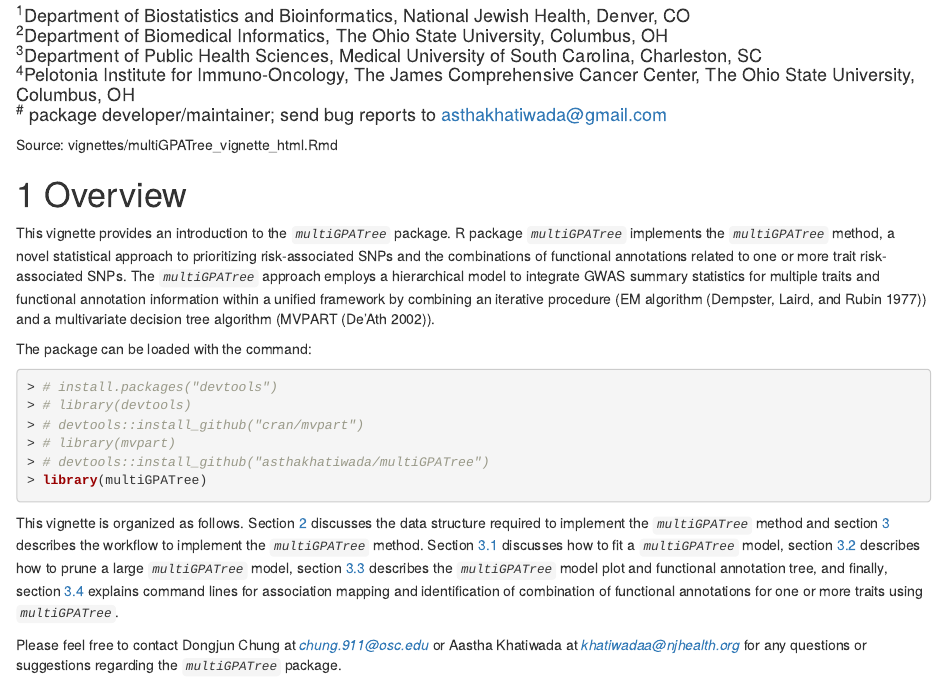
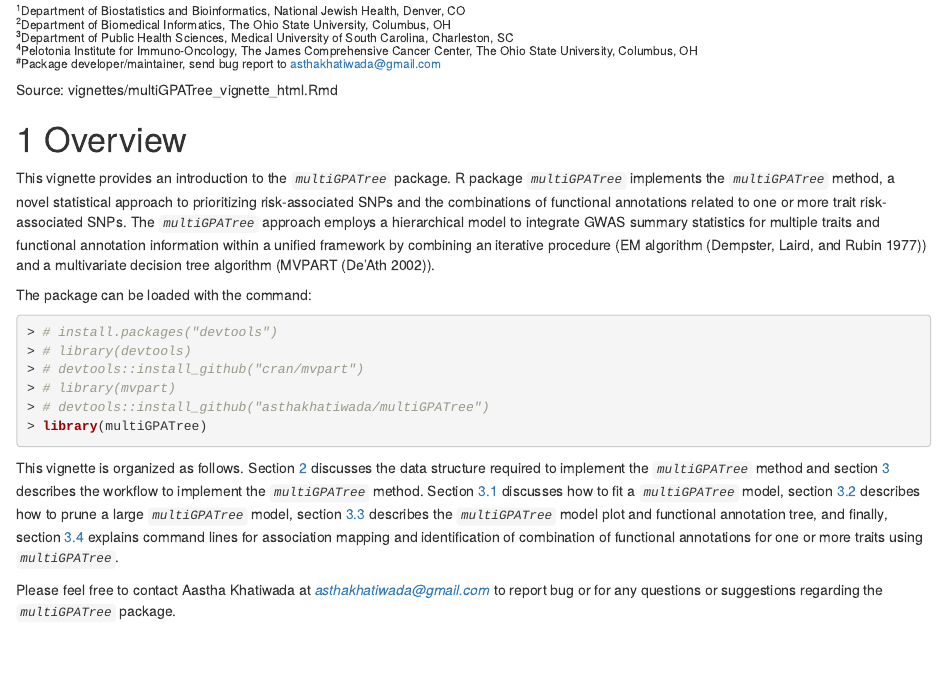
Before and after one commit to asthakhatiwada/multiGPATree, an R Markdown document (vignettes/multiGPATree_vignette_html.Rmd): the page in a window 1100 px wide, from 190 px down before the commit and from 200 px down after it, so that both start at the same text. The pictures show the output file vignettes/multiGPATree_vignette_html.html that the author committed with the source, opened offline.

Commit message:
vignette contact info change

```diff
--- a/vignettes/multiGPATree_vignette_html.Rmd
+++ b/vignettes/multiGPATree_vignette_html.Rmd
@@ -1,8 +1,7 @@
 ---
 title: Statistical Approach for Pleiotropy Informed and Functional Annotation Tree
   Guided Prioritization of GWAS Results with `*multiGPATree*' Package
-author: Aastha Khatiwada^1,#^, Ayse Selen Yilmaz^2^, Bethany J. Wolf^3^, Maciej Pietrzak^2^, Dongjun Chung^2,4^ <br><br> ^1^Department of Biostatistics and Bioinformatics, National Jewish Health, Denver, CO <br> ^2^Department of Biomedical Informatics, The Ohio State University, Columbus, OH <br> ^3^Department of Public Health Sciences, Medical University of South Carolina, Charleston, SC <br> ^4^Pelotonia Institute for Immuno-Oncology, The James Comprehensive Cancer Center, The Ohio State University, Columbus, OH <br> ^#^ package developer/maintainer; send bug reports to asthakhatiwada@gmail.com
-
+author: Aastha Khatiwada^1,#^, Ayse Selen Yilmaz^2^, Bethany J. Wolf^3^, Maciej Pietrzak^2^, Dongjun Chung^2,4^ <h6>^1^Department of Biostatistics and Bioinformatics, National Jewish Health, Denver, CO <br> ^2^Department of Biomedical Informatics, The Ohio State University, Columbus, OH <br> ^3^Department of Public Health Sciences, Medical University of South Carolina, Charleston, SC <br> ^4^Pelotonia Institute for Immuno-Oncology, The James Comprehensive Cancer Center, The Ohio State University, Columbus, OH <br> ^#^Package developer/maintainer, send bug report to asthakhatiwada@gmail.com<h6>
 output:
   html_document:
     df_print: paged
@@ -53,7 +52,7 @@ library(multiGPATree)
 This vignette is organized as follows.
 Section [2](#datastructure) discusses the data structure required to implement the *`multiGPATree`* method and section [3](#workflow) describes the workflow to implement the *`multiGPATree`* method. Section [3.1](#fitting) discusses how to fit a *`multiGPATree`* model, section [3.2](#pruning) describes how to prune a large *`multiGPATree`* model, section [3.3](#annotation) describes the *`multiGPATree`* model plot and functional annotation tree, and finally, section [3.4](#association) explains command lines for association mapping and identification of combination of functional annotations for one or more traits using *`multiGPATree`*.
 
-Please feel free to contact Dongjun Chung at *chung.911@osc.edu* or Aastha Khatiwada at *khatiwadaa@njhealth.org* for any questions or suggestions regarding the *`multiGPATree`* package.
+Please feel free to contact Aastha Khatiwada at *asthakhatiwada@gmail.com* to report bug or for any questions or suggestions regarding the *`multiGPATree`* package.
 
 # Data structure {#datastructure}
 
```
Also changed, not shown: vignettes/multiGPATree_vignette_html.html.
